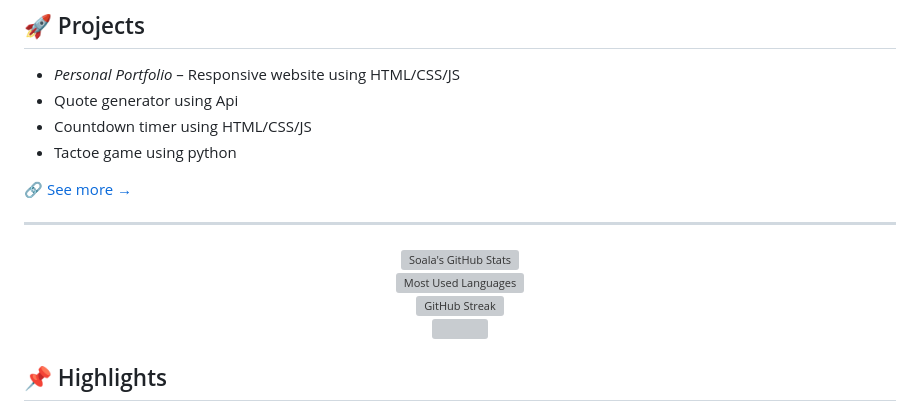
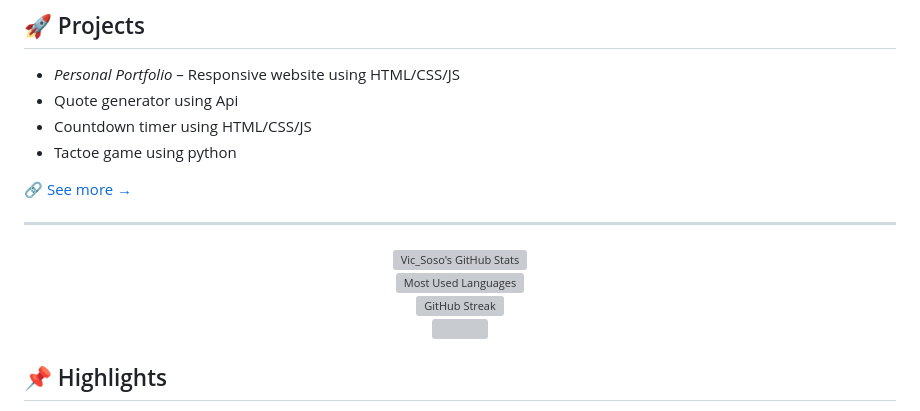
Before and after one commit to Vic-Soso/soso-ass, a Markdown page: README.md, the part around one of its changes. GitHub-like rendering; grey boxes are pictures that could not be loaded.

```diff
--- a/README.md
+++ b/README.md
@@ -44,5 +44,5 @@
 
 ---
 <p align="center">
-  <img src="https://github-readme-stats.vercel.app/api?username=Vic_soso&show_icons=true&theme=radical" alt="Soala's GitHub Stats" />
+  <img src="https://github-readme-stats.vercel.app/api?username=Vic_Soso&show_icons=true&theme=radical" alt="Vic_Soso's GitHub Stats" />
   <br />
```
Also changed, not shown: other parts of README.md (+4 -4 lines).
